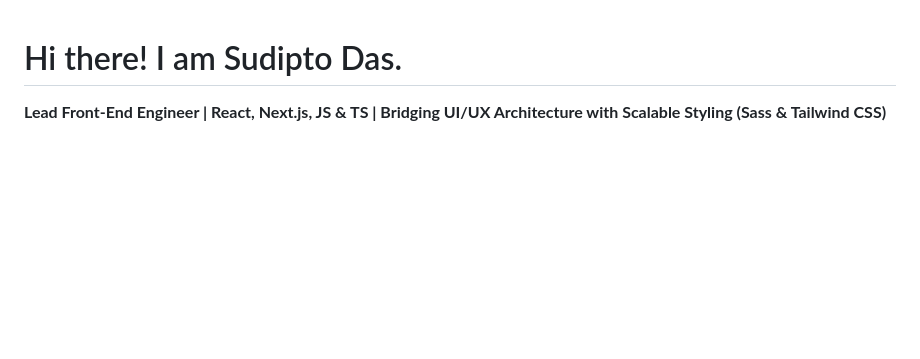
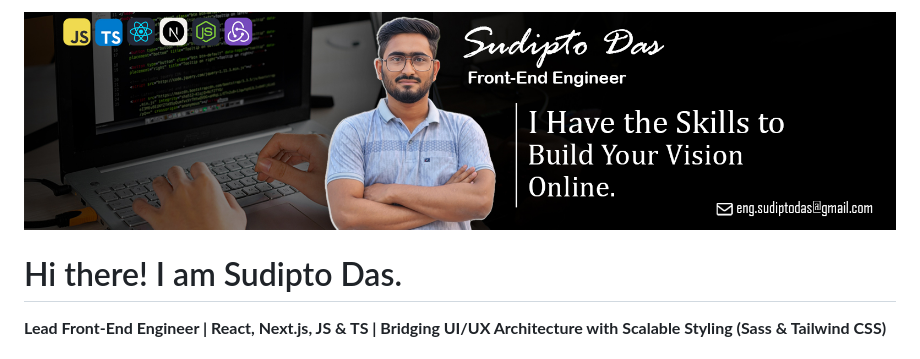
Before and after one commit to eng-sudipto/eng-sudipto, a Markdown page: README.md, the part around the change printed below. GitHub-like rendering; pictures changed too: image/bammer_main_2.jpg (added); blank space fills up the shorter version.

Commit message:
Docs: add professional banner image to profile README

```diff
--- a/README.md
+++ b/README.md
@@ -1,3 +1,5 @@
+![My-background-image](image/bammer_main_2.jpg)
+
 # Hi there! I am Sudipto Das.
 
 **Lead Front-End Engineer | React, Next.js, JS & TS | Bridging UI/UX Architecture with Scalable Styling (Sass & Tailwind CSS)**
```
Also changed, not shown: other parts of README.md (+5 -1 lines).
